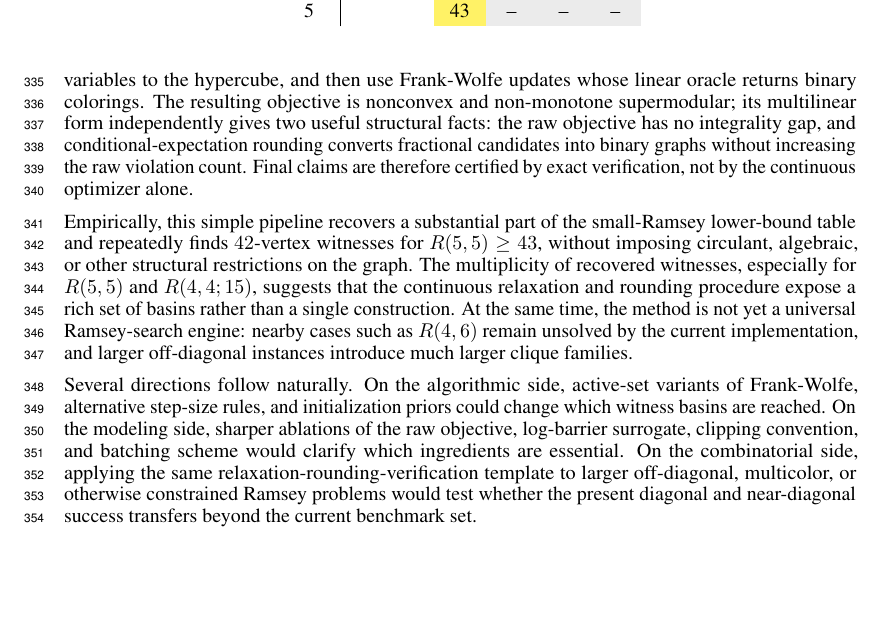
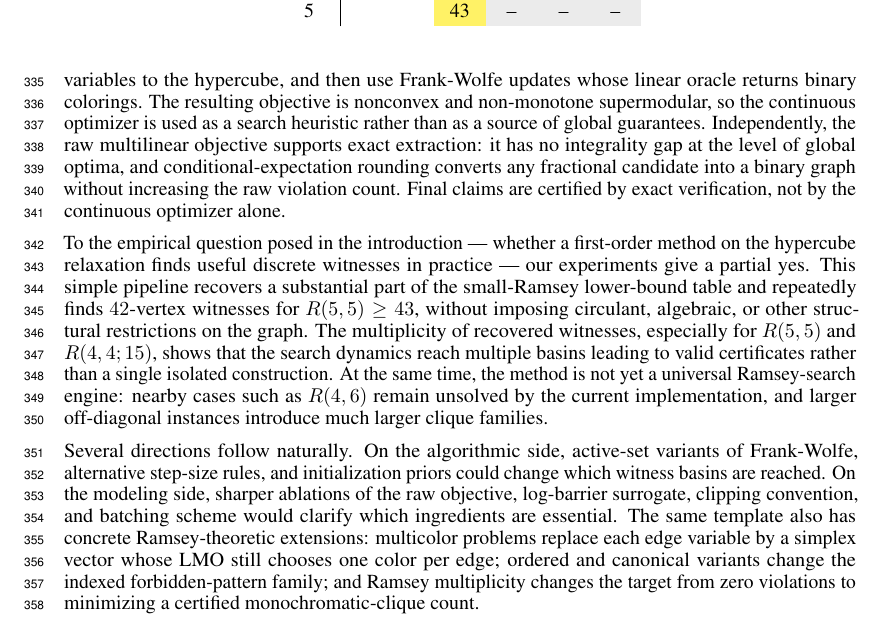
Before and after one commit to k-mundinger/ramsey-fw-neurips, a LaTeX paper (neurips_2026.tex): part of page 9 of 22, cut so that both start at the same text, the shorter picture padded with empty space. Compiled offline with pdfLaTeX.

Commit message:
Conclusion polish: P1 'nevertheless' → 'Independently' (drops false-concession framing — multilinear-extraction facts are independent of optimizer's global-guarantee status, not a rescue); P2 leads with bookend answer to intro's empirical question ('To the empirical question posed in the introduction ... our experiments give a partial yes')

```diff
--- a/neurips_2026.tex
+++ b/neurips_2026.tex
@@ -396,11 +396,11 @@ These results support the paper's central claim: Frank-Wolfe style continuous op
 
 \section{Conclusion and Outlook}
 
-We presented a continuous-optimization route to Ramsey lower-bound construction. The key step is to move the forbidden-clique constraints into a pseudo-Boolean violation objective, relax the edge variables to the hypercube, and then use Frank-Wolfe updates whose linear oracle returns binary colorings. The resulting objective is nonconvex and non-monotone supermodular; its multilinear form independently gives two useful structural facts: the raw objective has no integrality gap, and conditional-expectation rounding converts fractional candidates into binary graphs without increasing the raw violation count. Final claims are therefore certified by exact verification, not by the continuous optimizer alone.
+We presented a continuous-optimization route to Ramsey lower-bound construction. The key step is to move the forbidden-clique constraints into a pseudo-Boolean violation objective, relax the edge variables to the hypercube, and then use Frank-Wolfe updates whose linear oracle returns binary colorings. The resulting objective is nonconvex and non-monotone supermodular, so the continuous optimizer is used as a search heuristic rather than as a source of global guarantees. Independently, the raw multilinear objective supports exact extraction: it has no integrality gap at the level of global optima, and conditional-expectation rounding converts any fractional candidate into a binary graph without increasing the raw violation count. Final claims are certified by exact verification, not by the continuous optimizer alone.
 
-Empirically, this simple pipeline recovers a substantial part of the small-Ramsey lower-bound table and repeatedly finds $42$-vertex witnesses for $R(5,5) \geq 43$, without imposing circulant, algebraic, or other structural restrictions on the graph. The multiplicity of recovered witnesses, especially for $R(5,5)$ and $R(4,4;15)$, suggests that the continuous relaxation and rounding procedure expose a rich set of basins rather than a single construction. At the same time, the method is not yet a universal Ramsey-search engine: nearby cases such as $R(4,6)$ remain unsolved by the current implementation, and larger off-diagonal instances introduce much larger clique families.
+To the empirical question posed in the introduction --- whether a first-order method on the hypercube relaxation finds useful discrete witnesses in practice --- our experiments give a partial yes. This simple pipeline recovers a substantial part of the small-Ramsey lower-bound table and repeatedly finds $42$-vertex witnesses for $R(5,5) \geq 43$, without imposing circulant, algebraic, or other structural restrictions on the graph. The multiplicity of recovered witnesses, especially for $R(5,5)$ and $R(4,4;15)$, shows that the search dynamics reach multiple basins leading to valid certificates rather than a single isolated construction. At the same time, the method is not yet a universal Ramsey-search engine: nearby cases such as $R(4,6)$ remain unsolved by the current implementation, and larger off-diagonal instances introduce much larger clique families.
 
-Several directions follow naturally. On the algorithmic side, active-set variants of Frank-Wolfe, alternative step-size rules, and initialization priors could change which witness basins are reached. On the modeling side, sharper ablations of the raw objective, log-barrier surrogate, clipping convention, and batching scheme would clarify which ingredients are essential. On the combinatorial side, applying the same relaxation-rounding-verification template to larger off-diagonal, multicolor, or otherwise constrained Ramsey problems would test whether the present diagonal and near-diagonal success transfers beyond the current benchmark set.
+Several directions follow naturally. On the algorithmic side, active-set variants of Frank-Wolfe, alternative step-size rules, and initialization priors could change which witness basins are reached. On the modeling side, sharper ablations of the raw objective, log-barrier surrogate, clipping convention, and batching scheme would clarify which ingredients are essential. The same template also has concrete Ramsey-theoretic extensions: multicolor problems replace each edge variable by a simplex vector whose LMO still chooses one color per edge; ordered and canonical variants change the indexed forbidden-pattern family; and Ramsey multiplicity changes the target from zero violations to minimizing a certified monochromatic-clique count.
 
 \newpage
 
```
